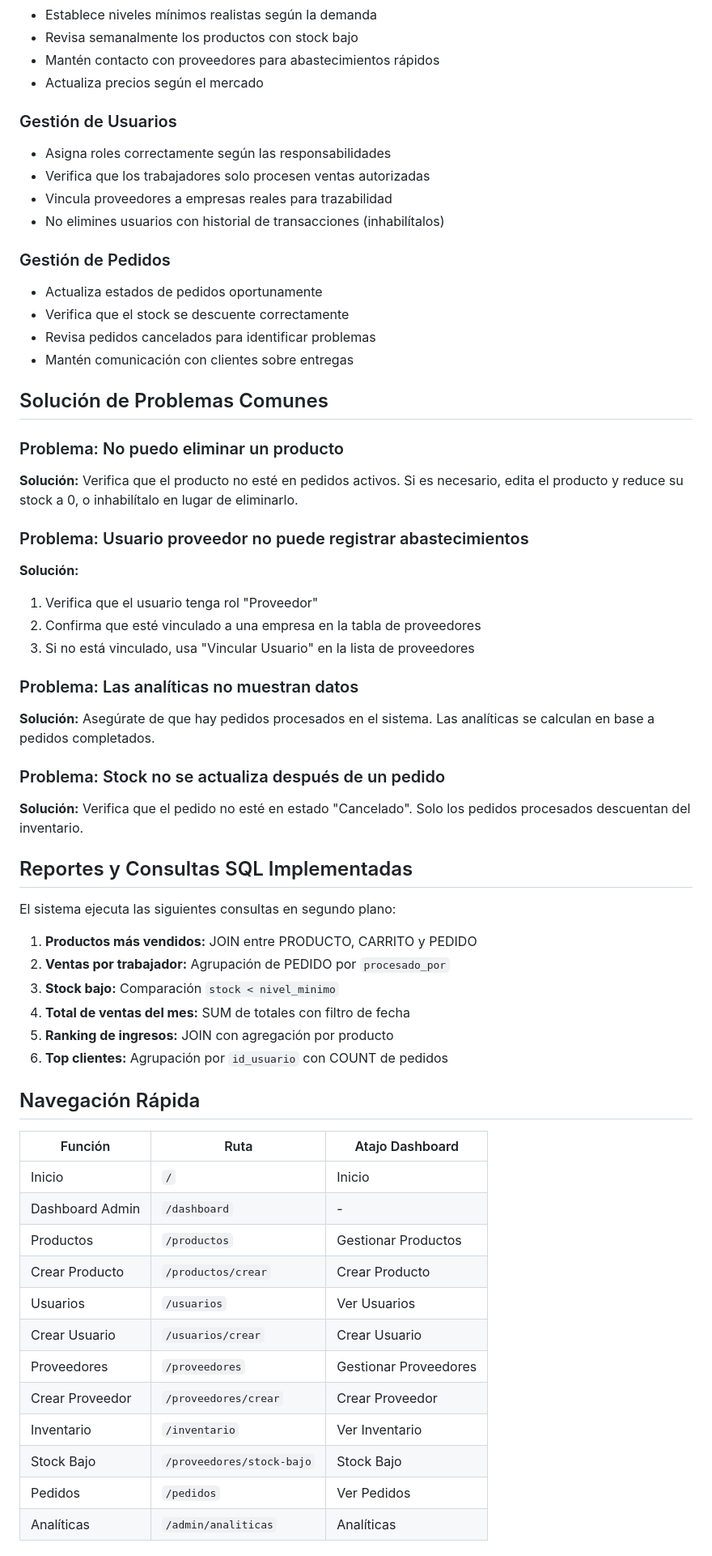
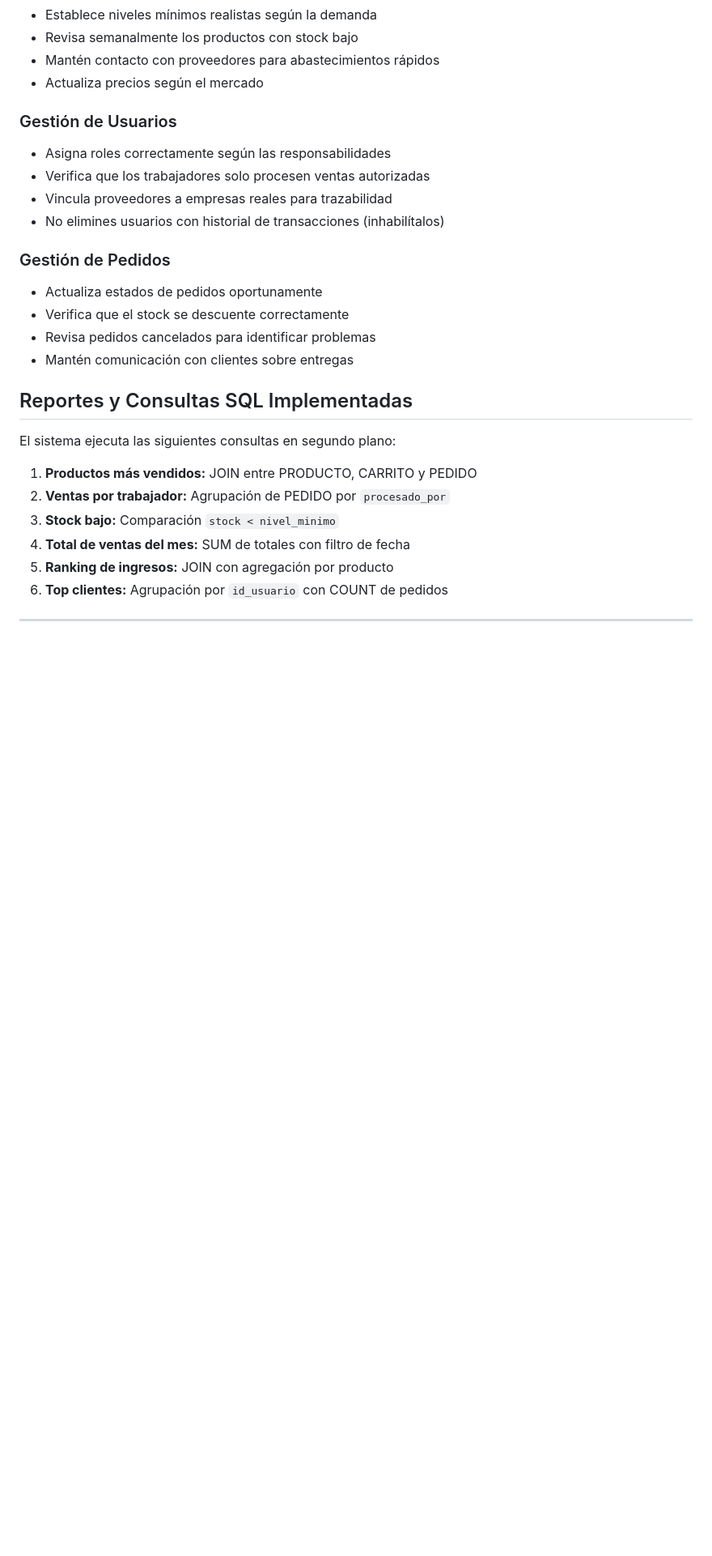
Before and after one commit to mrnun29/ecommerce-bd-fase2, a Markdown page: docs/ADMINISTRADOR.md, the part around the change printed below. Shown: that part at 81% size. GitHub-like rendering; blank space fills up the shorter version.

Commit message:
Update ADMINISTRADOR.md
Quitar información irrelevante.

```diff
--- a/docs/ADMINISTRADOR.md
+++ b/docs/ADMINISTRADOR.md
@@ -395,22 +395,6 @@ El sistema expone endpoints API para consultas avanzadas:
 - Revisa pedidos cancelados para identificar problemas
 - Mantén comunicación con clientes sobre entregas
 
-## Solución de Problemas Comunes
-
-### Problema: No puedo eliminar un producto
-**Solución:** Verifica que el producto no esté en pedidos activos. Si es necesario, edita el producto y reduce su stock a 0, o inhabilítalo en lugar de eliminarlo.
-
-### Problema: Usuario proveedor no puede registrar abastecimientos
-**Solución:**
-1. Verifica que el usuario tenga rol "Proveedor"
-2. Confirma que esté vinculado a una empresa en la tabla de proveedores
-3. Si no está vinculado, usa "Vincular Usuario" en la lista de proveedores
-
-### Problema: Las analíticas no muestran datos
-**Solución:** Asegúrate de que hay pedidos procesados en el sistema. Las analíticas se calculan en base a pedidos completados.
-
-### Problema: Stock no se actualiza después de un pedido
-**Solución:** Verifica que el pedido no esté en estado "Cancelado". Solo los pedidos procesados descuentan del inventario.
 
 ## Reportes y Consultas SQL Implementadas
 
@@ -423,20 +407,3 @@ El sistema ejecuta las siguientes consultas en segundo plano:
 5. **Ranking de ingresos:** JOIN con agregación por producto
 6. **Top clientes:** Agrupación por `id_usuario` con COUNT de pedidos
 
-## Navegación Rápida
-
-| Función | Ruta | Atajo Dashboard |
-|---------|------|-----------------|
-| Inicio | `/` | Inicio |
-| Dashboard Admin | `/dashboard` | - |
-| Productos | `/productos` | Gestionar Productos |
-| Crear Producto | `/productos/crear` | Crear Producto |
-| Usuarios | `/usuarios` | Ver Usuarios |
-| Crear Usuario | `/usuarios/crear` | Crear Usuario |
-| Proveedores | `/proveedores` | Gestionar Proveedores |
-| Crear Proveedor | `/proveedores/crear` | Crear Proveedor |
-| Inventario | `/inventario` | Ver Inventario |
-| Stock Bajo | `/proveedores/stock-bajo` | Stock Bajo |
-| Pedidos | `/pedidos` | Ver Pedidos |
-| Analíticas | `/admin/analiticas` | Analíticas |
-
```
Also changed, not shown: other parts of docs/ADMINISTRADOR.md (+0 -26 lines).
